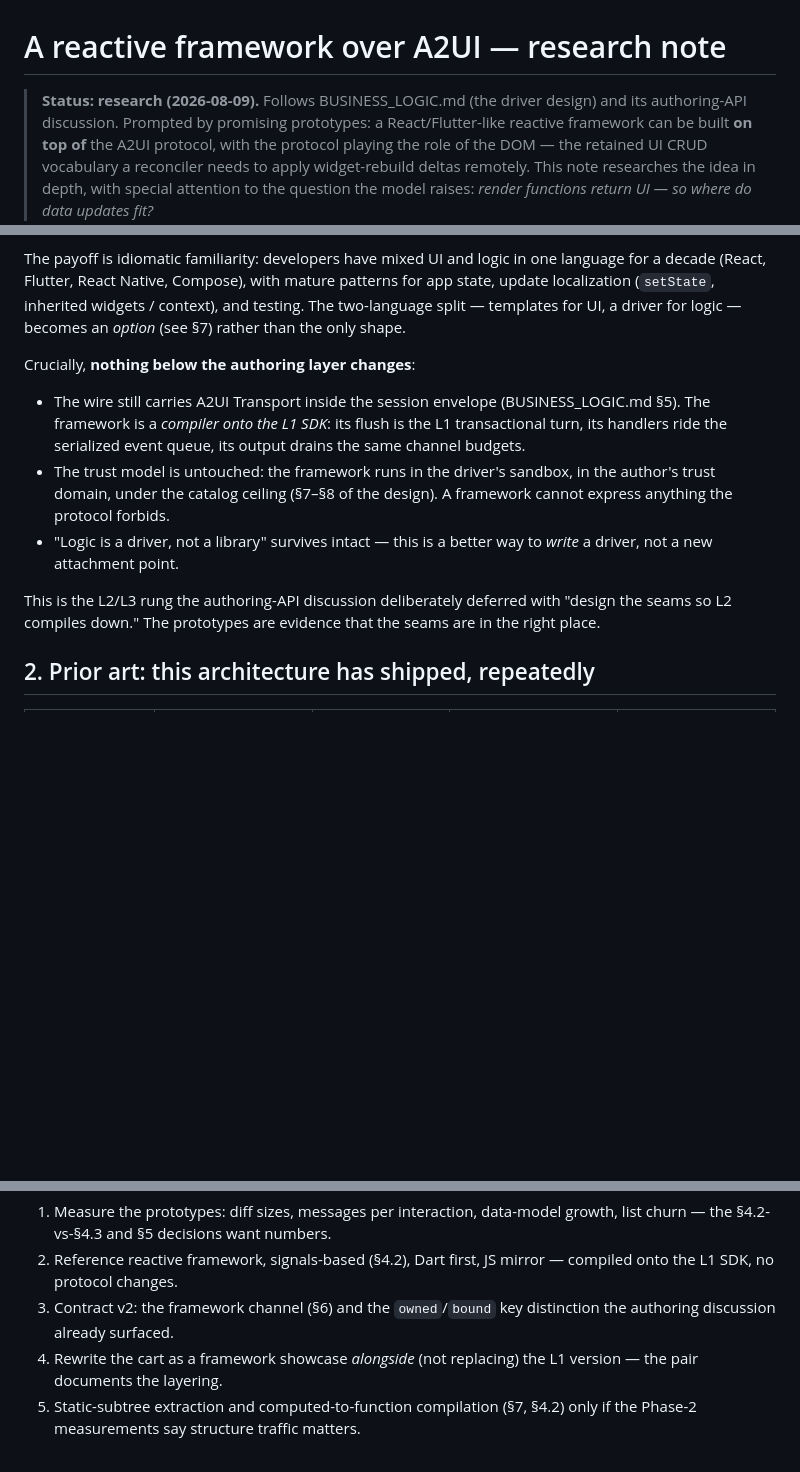
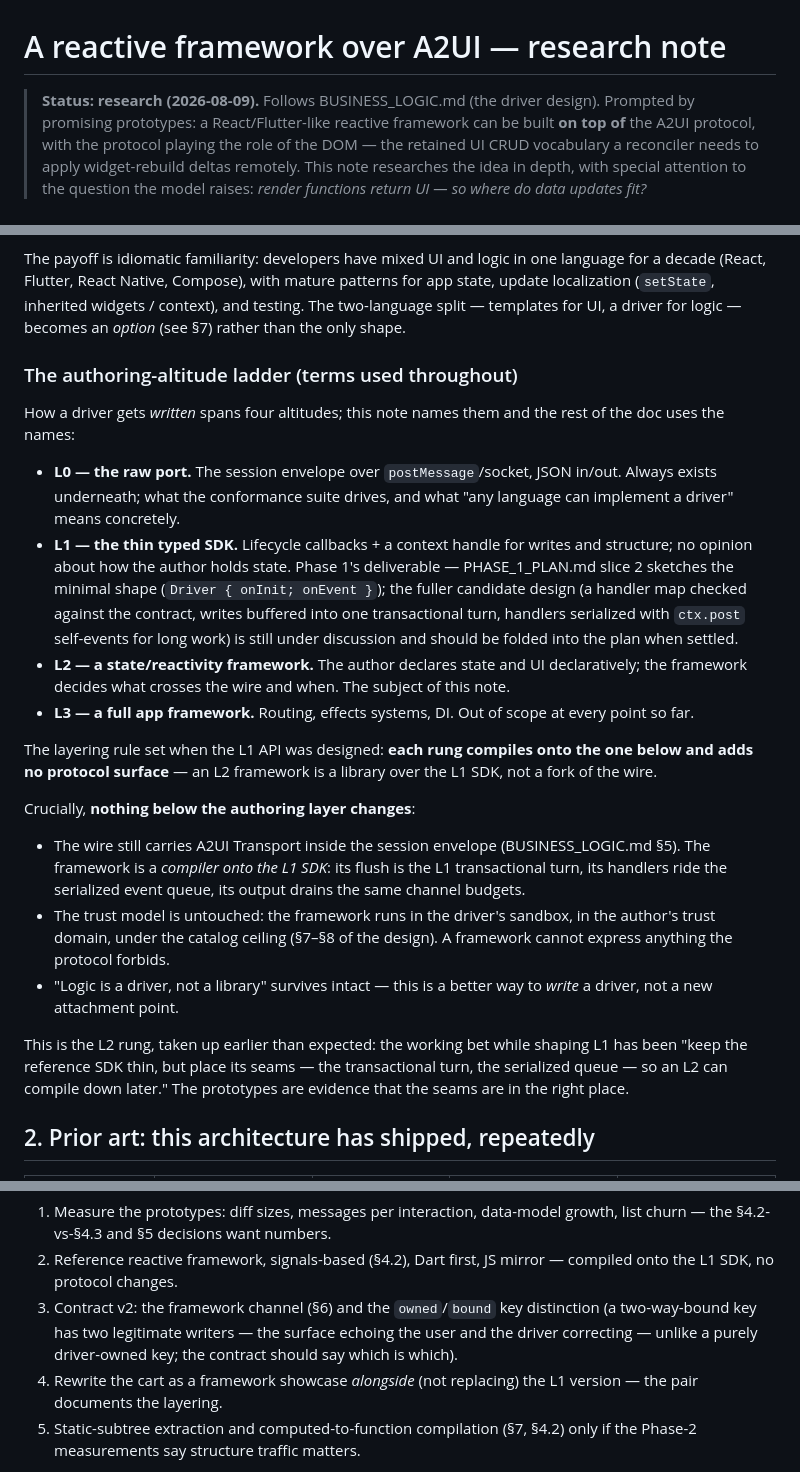
Before and after one commit to yjbanov/a2ui_craft, a Markdown page: research/logic/REACTIVE_FRAMEWORK.md, 3 parts joined by grey strips. GitHub-like rendering; blank space fills up the shorter version.

Commit message:
docs: define the L0-L3 authoring ladder in the framework note
The L1/L2/L3 terms were used without definition — they existed only
in an unrecorded API discussion. The note now defines the ladder
(raw port / thin SDK / reactivity framework / app framework) and the
layering rule (each rung compiles onto the one below, no new protocol
surface), and stops citing the unwritten discussion: references now
point only at what is actually on disk, with the still-unsettled L1
candidate design (handler map, transactional turn, serialized queue +
ctx.post) explicitly marked as pending a decision.

Test: none (docs only)

```diff
--- a/research/logic/REACTIVE_FRAMEWORK.md
+++ b/research/logic/REACTIVE_FRAMEWORK.md
@@ -1,7 +1,7 @@
 # A reactive framework over A2UI — research note
 
 > **Status: research (2026-08-09).** Follows BUSINESS_LOGIC.md (the driver
-> design) and its authoring-API discussion. Prompted by promising prototypes:
+> design). Prompted by promising prototypes:
 > a React/Flutter-like reactive framework can be built **on top of** the A2UI
 > protocol, with the protocol playing the role of the DOM — the retained UI
 > CRUD vocabulary a reconciler needs to apply widget-rebuild deltas remotely.
@@ -24,6 +24,31 @@ patterns for app state, update localization (`setState`, inherited widgets /
 context), and testing. The two-language split — templates for UI, a driver for
 logic — becomes an *option* (see §7) rather than the only shape.
 
+### The authoring-altitude ladder (terms used throughout)
+
+How a driver gets *written* spans four altitudes; this note names them and
+the rest of the doc uses the names:
+
+- **L0 — the raw port.** The session envelope over `postMessage`/socket, JSON
+  in/out. Always exists underneath; what the conformance suite drives, and
+  what "any language can implement a driver" means concretely.
+- **L1 — the thin typed SDK.** Lifecycle callbacks + a context handle for
+  writes and structure; no opinion about how the author holds state. Phase
+  1's deliverable — PHASE_1_PLAN.md slice 2 sketches the minimal shape
+  (`Driver { onInit; onEvent }`); the fuller candidate design (a handler map
+  checked against the contract, writes buffered into one transactional turn,
+  handlers serialized with `ctx.post` self-events for long work) is still
+  under discussion and should be folded into the plan when settled.
+- **L2 — a state/reactivity framework.** The author declares state and UI
+  declaratively; the framework decides what crosses the wire and when. The
+  subject of this note.
+- **L3 — a full app framework.** Routing, effects systems, DI. Out of scope
+  at every point so far.
+
+The layering rule set when the L1 API was designed: **each rung compiles onto
+the one below and adds no protocol surface** — an L2 framework is a library
+over the L1 SDK, not a fork of the wire.
+
 Crucially, **nothing below the authoring layer changes**:
 
 - The wire still carries A2UI Transport inside the session envelope
@@ -36,9 +61,10 @@ Crucially, **nothing below the authoring layer changes**:
 - "Logic is a driver, not a library" survives intact — this is a better way
   to *write* a driver, not a new attachment point.
 
-This is the L2/L3 rung the authoring-API discussion deliberately deferred with
-"design the seams so L2 compiles down." The prototypes are evidence that the
-seams are in the right place.
+This is the L2 rung, taken up earlier than expected: the working bet while
+shaping L1 has been "keep the reference SDK thin, but place its seams — the
+transactional turn, the serialized queue — so an L2 can compile down later."
+The prototypes are evidence that the seams are in the right place.
 
 ## 2. Prior art: this architecture has shipped, repeatedly
 
@@ -285,7 +311,9 @@ mini-app stays hand-written L1 in Phase 1 (it must exercise the raw seam).
 2. Reference reactive framework, signals-based (§4.2), Dart first, JS mirror
    — compiled onto the L1 SDK, no protocol changes.
 3. Contract v2: the framework channel (§6) and the `owned`/`bound` key
-   distinction the authoring discussion already surfaced.
+   distinction (a two-way-bound key has two legitimate writers — the surface
+   echoing the user and the driver correcting — unlike a purely driver-owned
+   key; the contract should say which is which).
 4. Rewrite the cart as a framework showcase *alongside* (not replacing) the
    L1 version — the pair documents the layering.
 5. Static-subtree extraction and computed-to-function compilation (§7, §4.2)
```
